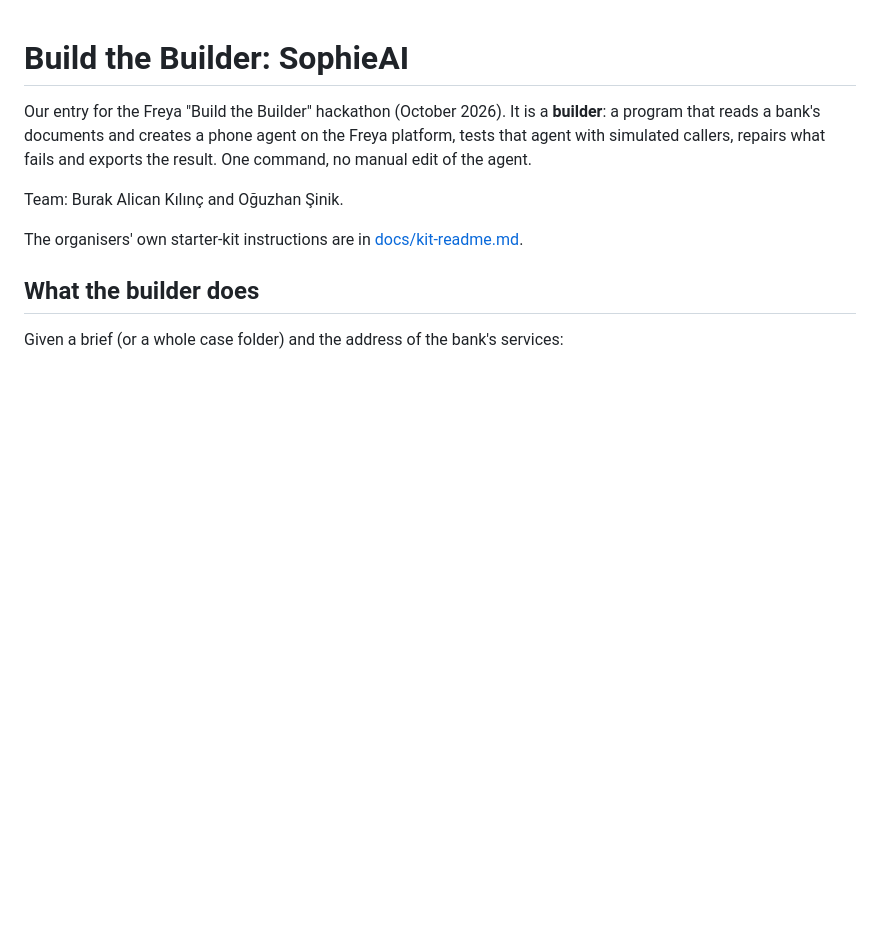
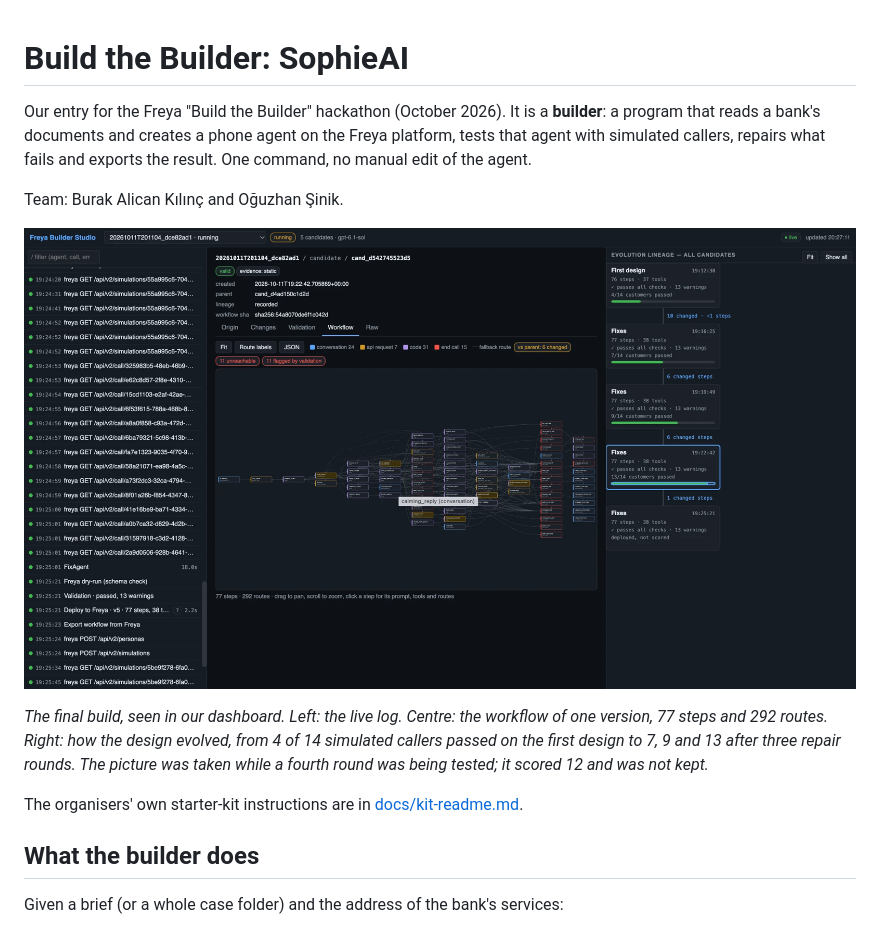
Before and after one commit to oguzhan-sinik/SophieAI, a Markdown page: README.md, the part around one of its changes. GitHub-like rendering; pictures changed too: docs/images/builder-studio-run.png (added); blank space fills up the shorter version.

```diff
--- a/README.md
+++ b/README.md
@@ -6,6 +6,13 @@ agent with simulated callers, repairs what fails and exports the result. One com
 edit of the agent.
 
 Team: Burak Alican Kılınç and Oğuzhan Şinik.
+
+![The final build in the dashboard: the live log, the workflow of one version and the lineage of the design from 4 to 13 of 14 callers passed](docs/images/builder-studio-run.png)
+
+*The final build, seen in our dashboard. Left: the live log. Centre: the workflow of one version,
+77 steps and 292 routes. Right: how the design evolved, from 4 of 14 simulated callers passed on
+the first design to 7, 9 and 13 after three repair rounds. The picture was taken while a fourth
+round was being tested; it scored 12 and was not kept.*
 
 The organisers' own starter-kit instructions are in [docs/kit-readme.md](docs/kit-readme.md).
 
```
Also changed, not shown: other parts of README.md (+17 -0 lines), docs/images/builder-studio-stage.png (added).
